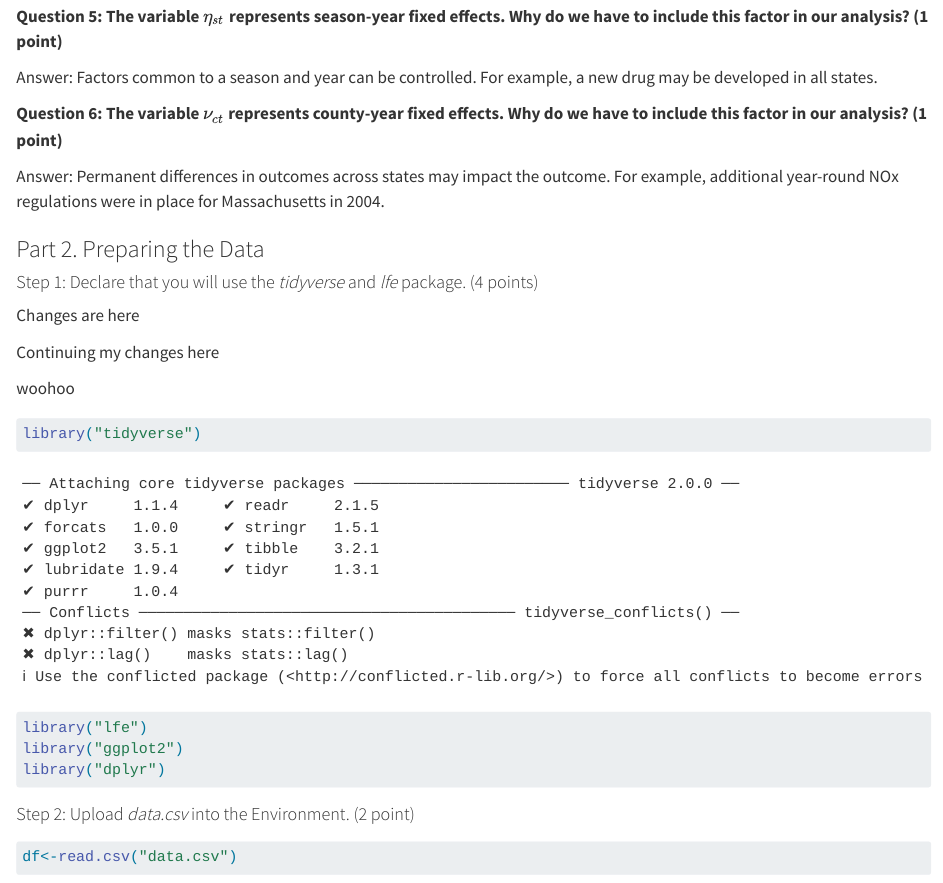
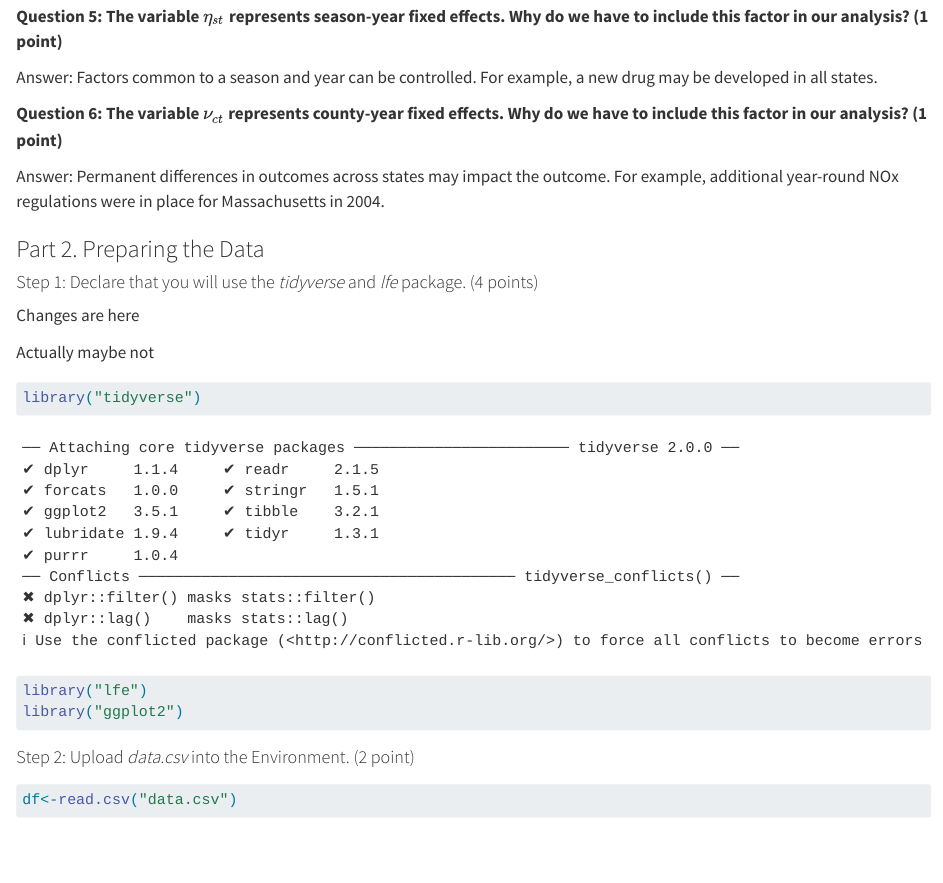
Before and after one commit to KateSalt/Example-Repo, a Quarto document (asn-6-4-key.qmd): the page in a window 1100 px wide, from 880 px down. Rendered offline with R 4.5, knitr and Pandoc in place of Quarto, with nearby package versions; some code elsewhere in the file could not run offline.

Commit message:
I also want to merge

````diff
--- a/asn-6-4-key.qmd
+++ b/asn-6-4-key.qmd
@@ -57,15 +57,12 @@ Answer: Permanent differences in outcomes across states may impact the outcome.
 
 Changes are here
 
-Continuing my changes here
-
-woohoo
+Actually maybe not
 
 ```{r}
 library("tidyverse")
 library("lfe")
 library("ggplot2")
-library("dplyr")
 
 ```
 
````
